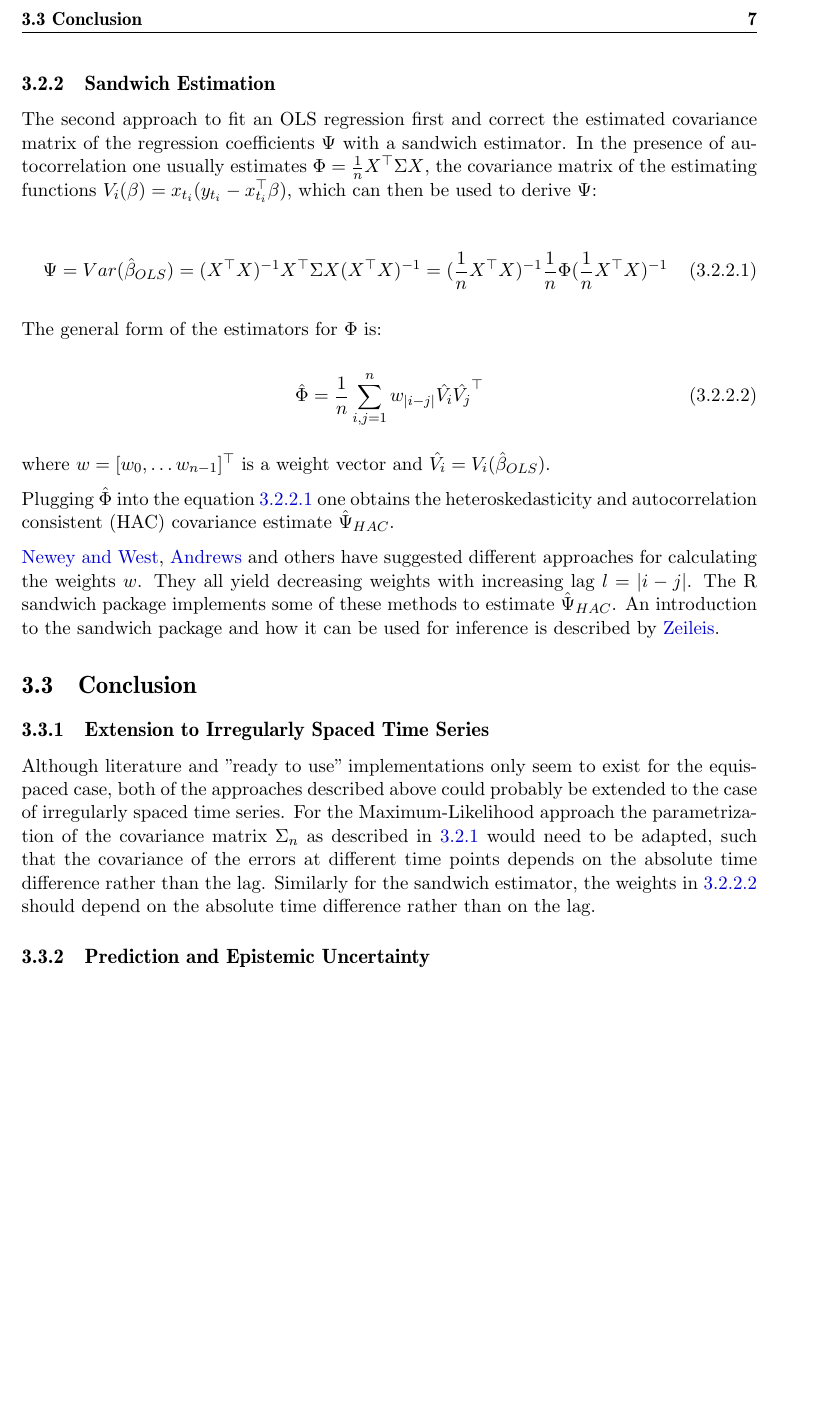
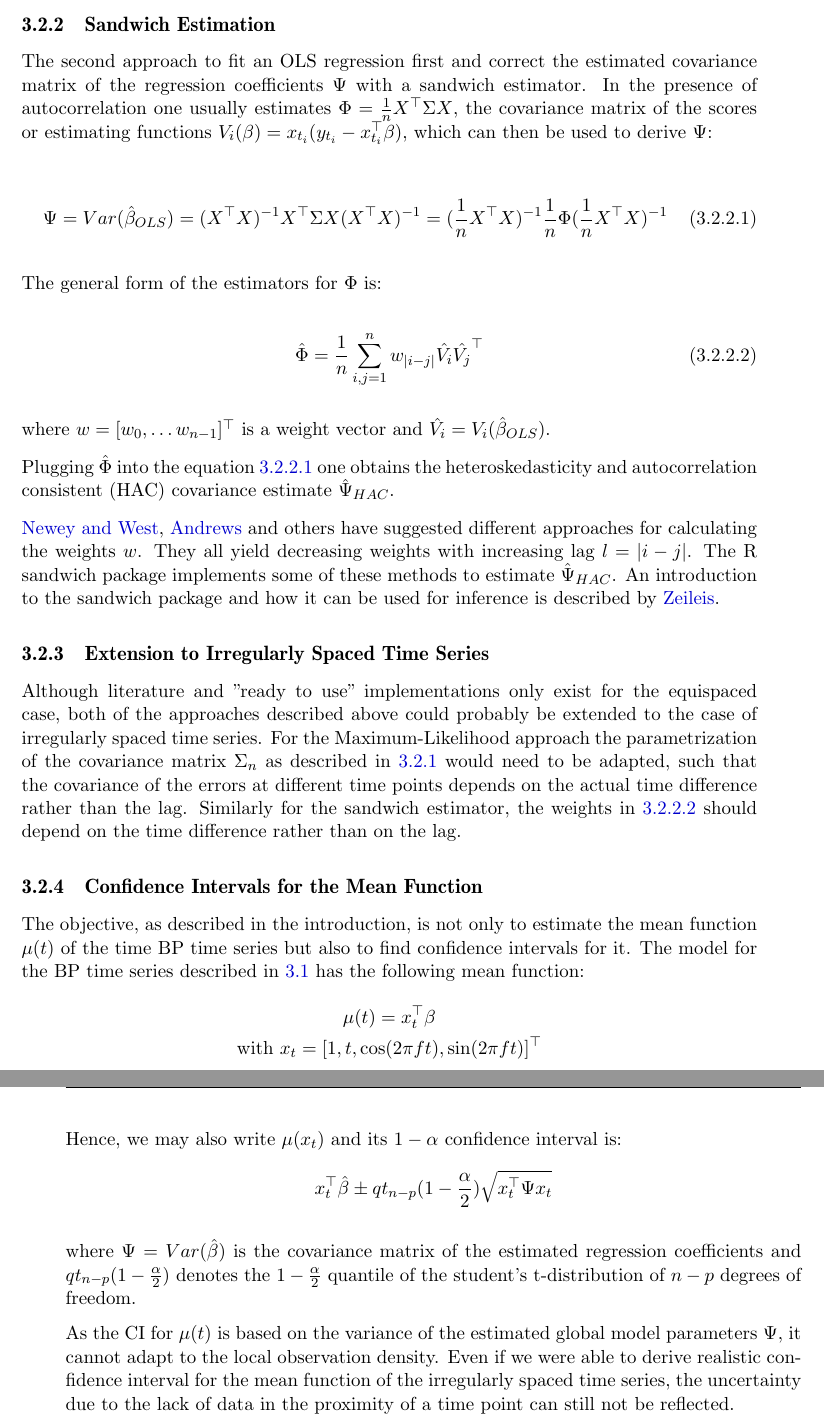
Before and after one commit to swigretty/master_thesis_sfs, a LaTeX thesis (master_thesis_latex/MasterThesisSfS/MasterThesisSfS.tex, which reads master_thesis_latex/MasterThesisSfS/DecompositionRegression.tex): part of page 19 of 37 before the commit and two parts of pages 19 and 20 of 37 after it, the two joined at a grey line, cut at the place of the change, the shorter picture padded with empty space. The pictures show the PDF file master_thesis_latex/MasterThesisSfS/MasterThesisSfS.pdf that the author committed with the source.

Commit message:
to markus

```diff
--- a/master_thesis_latex/MasterThesisSfS/DecompositionRegression.tex
+++ b/master_thesis_latex/MasterThesisSfS/DecompositionRegression.tex
@@ -102,7 +101,7 @@ Assuming an ARMA(2,3) process we can implement this approach in R using the nlme
 The second approach to fit an OLS regression first and correct the estimated covariance matrix of the regression coefficients $\Psi$ with a
 sandwich estimator.
 In the presence of autocorrelation one usually estimates $\Phi = \frac{1}{n} X^{\top} \Sigma X$,
-the covariance matrix of the estimating functions
+the covariance matrix of the scores or estimating functions
 $V_i(\beta) = x_{t_i}(y_{t_i} - x_{t_i}^{\top}\beta)$, which can then be used to derive $\Psi$:
 
 \begin{equation}\label{eq:sandwich}
@@ -128,17 +130,35 @@ An introduction to the sandwich package and how it can be used
 for inference is described by \citeauthor{zeileis_econometric_2004}.
 
 
-\section{Conclusion}
-
 \subsection{Extension to Irregularly Spaced Time Series}
 
 Although literature and "ready to use" implementations only exist for the equispaced case,
 both of the approaches described above could probably be extended to the case of irregularly spaced time series.
 For the Maximum-Likelihood approach the parametrization of the covariance matrix $\Sigma_n$ as described in
 \ref{subsec:maximum-likelihood-estimation} would need to be adapted,
-such that the covariance of the errors at different time points depends on the absolute time difference rather than the lag.
-Similarly for the sandwich estimator, the weights in \ref{eq:weights} should depend on the absolute time difference rather than on the lag.
+such that the covariance of the errors at different time points depends on the actual time difference rather than the lag.
+Similarly for the sandwich estimator, the weights in \ref{eq:weights} should depend on the time difference rather than on the lag.
 
 
-\subsection{Confidence Intervals for the mean function}
+\subsection{Confidence Intervals for the Mean Function}
+The objective, as described in the introduction, is not only to estimate the mean function $\mu(t)$ of the time BP
+time series but also to find confidence intervals for it.
+The model for the BP time series described in \ref{sec:linear-regression} has the following mean function:
+\begin{gather*}
+    \mu(t) = x_{t}^{\top} \beta \\
+    \text{with $x_{t} = [1, t, \cos(2 \pi f t), \sin(2 \pi f t)]^{\top}$}
+\end{gather*}
 
+Hence, we may also write $\mu(x_t)$ and its $1-\alpha$ confidence interval is:
+\begin{gather*}
+    x_{t}^{\top} \hat{\beta} \pm qt_{n-p}(1-\frac{\alpha}{2})  \sqrt{x_t^{\top} \Psi x_t}
+\end{gather*}
+
+where $\Psi = Var(\hat{\beta})$ is the covariance matrix of the estimated regression coefficients
+and $qt_{n-p}(1-\frac{\alpha}{2})$ denotes the $1-\frac{\alpha}{2}$ quantile of the student's t-distribution of
+$n-p$ degrees of freedom.
+
+As the CI for $\mu(t)$ is based on the variance of the estimated global model parameters $\Psi$,
+it cannot adapt to the local observation density.
+Even if we were able to derive realistic confidence interval for the mean function of the irregularly spaced
+time series, the uncertainty due to the lack of data in the proximity of a time point can still not be reflected.
```
Also changed, not shown: master_thesis_latex/MasterThesisSfS/Introduction.tex (+1 -2 lines), master_thesis_latex/MasterThesisSfS/KeyConcepts.tex (+10 -6 lines), master_thesis_latex/MasterThesisSfS/Notation.tex (+4 -4 lines), master_thesis_latex/MasterThesisSfS/MasterThesisSfS.pdf, master_thesis_latex/MasterThesisSfS/DecompositionRegression.tex (27 more changed lines).
